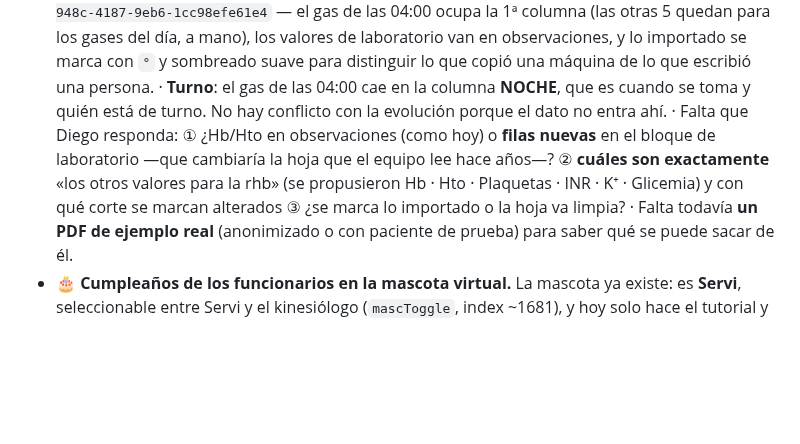
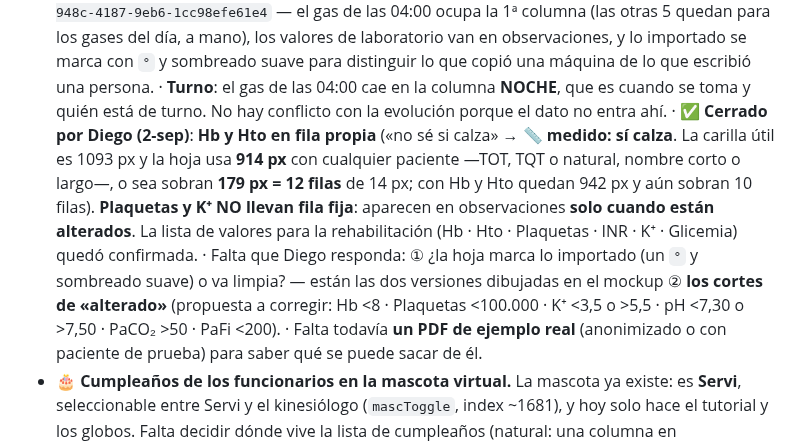
Before and after one commit to diegonicolasmelo-cell/RCE-KINE, a Markdown page: CLAUDE.md, the part around the change. GitHub-like rendering; blank space fills up the shorter version.

Commit message:
GSA: Hb y Hto en fila propia — medido que caben; plaquetas y K solo si alterados
Diego decidió Hb y Hto con fila propia pero dudaba si calzaba en la carilla.
Se midió en vez de suponer, con el mismo criterio que usa la guardia de la
hoja impresa: la carilla útil es 1093 px y la hoja usa 914 con cualquier
paciente, así que sobran 179 px (12 filas de 14). Con las dos filas nuevas
quedan 942 y aún sobran 10.

Sus otras dos reglas: plaquetas y potasio NO llevan fila fija, aparecen en
observaciones solo cuando están alterados. La lista de valores para
rehabilitación quedó confirmada.

Co-Authored-By: Claude Opus 5 <noreply@anthropic.com>
Claude-Session: https://claude.ai/code/session_01H72nt1fiLrkAztg6Ze2EZb

```diff
--- a/CLAUDE.md
+++ b/CLAUDE.md
@@ -587,11 +587,17 @@ adelante de producción, que es exactamente lo que pasó el 14-ago.
   · **Turno**: el gas de las 04:00 cae en la columna **NOCHE**, que es cuando se
   toma y quién está de turno. No hay conflicto con la evolución porque el dato
   no entra ahí.
-  · Falta que Diego responda: ① ¿Hb/Hto en observaciones (como hoy) o **filas
-  nuevas** en el bloque de laboratorio —que cambiaría la hoja que el equipo lee
-  hace años—? ② **cuáles son exactamente** «los otros valores para la rhb» (se
-  propusieron Hb · Hto · Plaquetas · INR · K⁺ · Glicemia) y con qué corte se
-  marcan alterados ③ ¿se marca lo importado o la hoja va limpia?
+  · ✅ **Cerrado por Diego (2-sep)**: **Hb y Hto en fila propia** («no sé si
+  calza» → 📏 **medido: sí calza**. La carilla útil es 1093 px y la hoja usa
+  **914 px** con cualquier paciente —TOT, TQT o natural, nombre corto o largo—,
+  o sea sobran **179 px = 12 filas** de 14 px; con Hb y Hto quedan 942 px y aún
+  sobran 10 filas). **Plaquetas y K⁺ NO llevan fila fija**: aparecen en
+  observaciones **solo cuando están alterados**. La lista de valores para la
+  rehabilitación (Hb · Hto · Plaquetas · INR · K⁺ · Glicemia) quedó confirmada.
+  · Falta que Diego responda: ① ¿la hoja marca lo importado (un `°` y sombreado
+  suave) o va limpia? — están las dos versiones dibujadas en el mockup
+  ② **los cortes de «alterado»** (propuesta a corregir: Hb <8 · Plaquetas
+  <100.000 · K⁺ <3,5 o >5,5 · pH <7,30 o >7,50 · PaCO₂ >50 · PaFi <200).
   · Falta todavía **un PDF de ejemplo real** (anonimizado o con paciente de
   prueba) para saber qué se puede sacar de él.
 - 🎂 **Cumpleaños de los funcionarios en la mascota virtual.** La mascota ya
```
